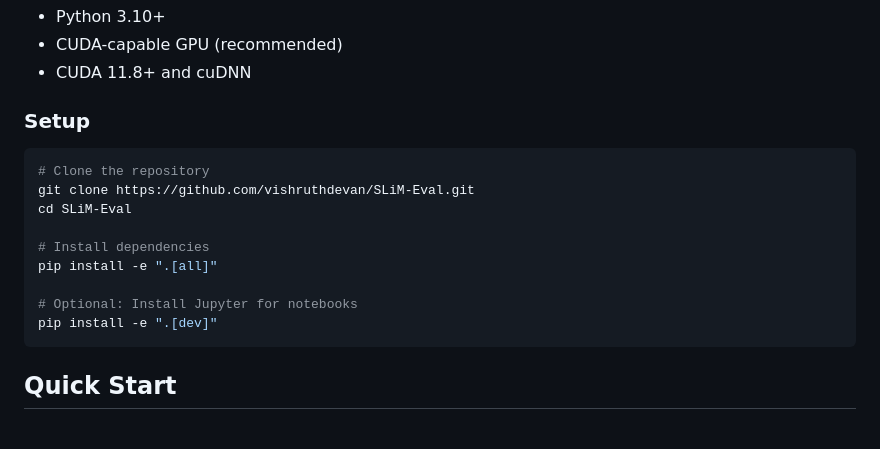
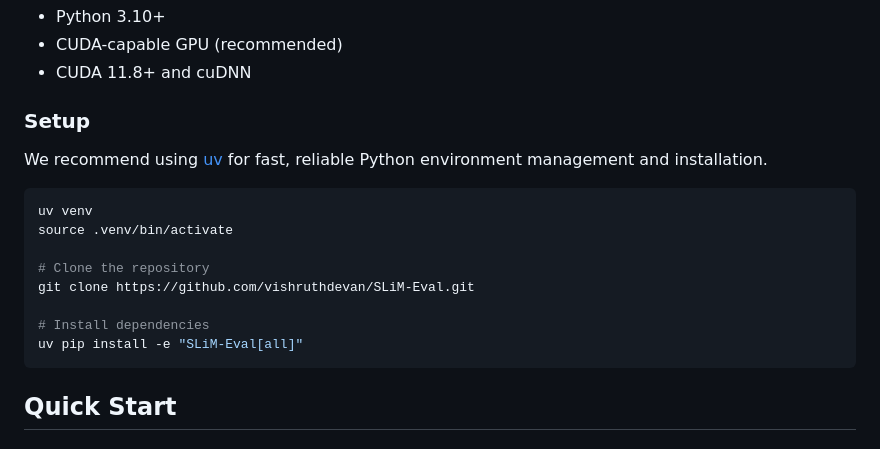
Before and after one commit to vishruthdevan/SLiM-Eval, a Markdown page: README.md, the part around the change. Rendered like a GitHub page.

````diff
--- a/README.md
+++ b/README.md
@@ -56,16 +56,17 @@ SLiM-Eval is a unified framework for evaluating Large Language Models (LLMs) wit
 
 ### Setup
 
+We recommend using [uv](https://github.com/astral-sh/uv) for fast, reliable Python environment management and installation.
+
 ```bash
+uv venv
+source .venv/bin/activate
+
 # Clone the repository
 git clone https://github.com/vishruthdevan/SLiM-Eval.git
-cd SLiM-Eval
 
 # Install dependencies
-pip install -e ".[all]"
-
-# Optional: Install Jupyter for notebooks
-pip install -e ".[dev]"
+uv pip install -e "SLiM-Eval[all]"
 ```
 
 ## Quick Start
````
